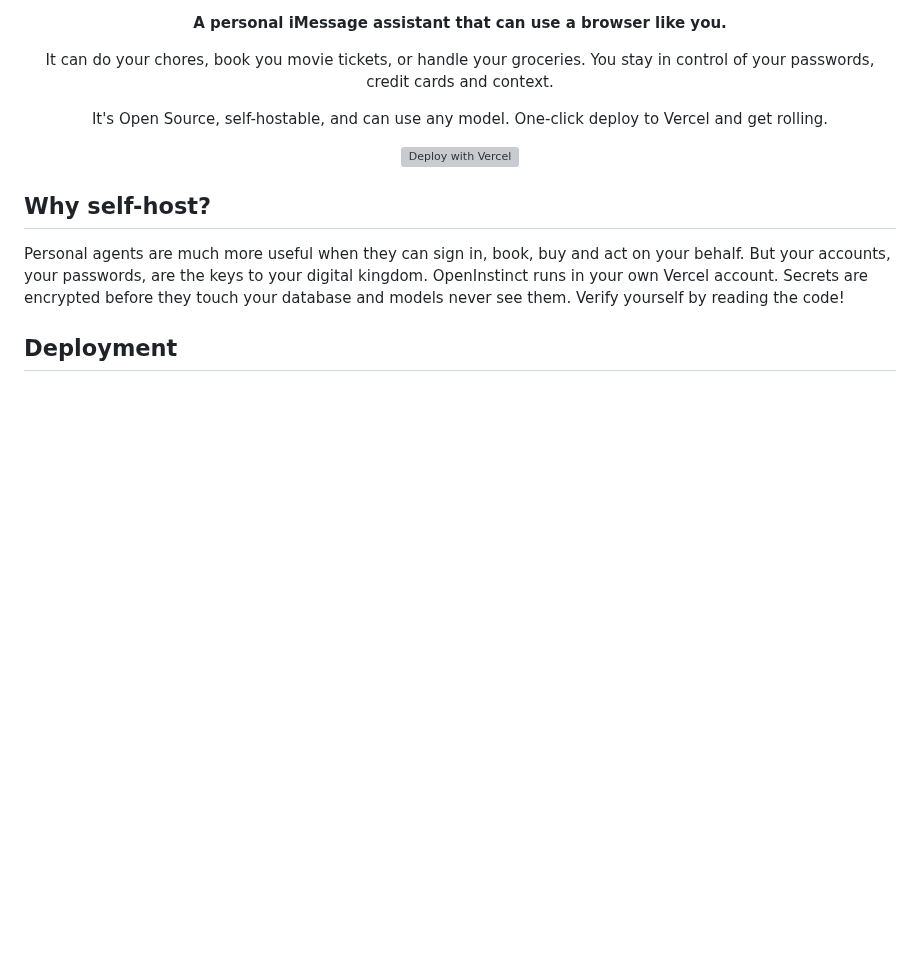
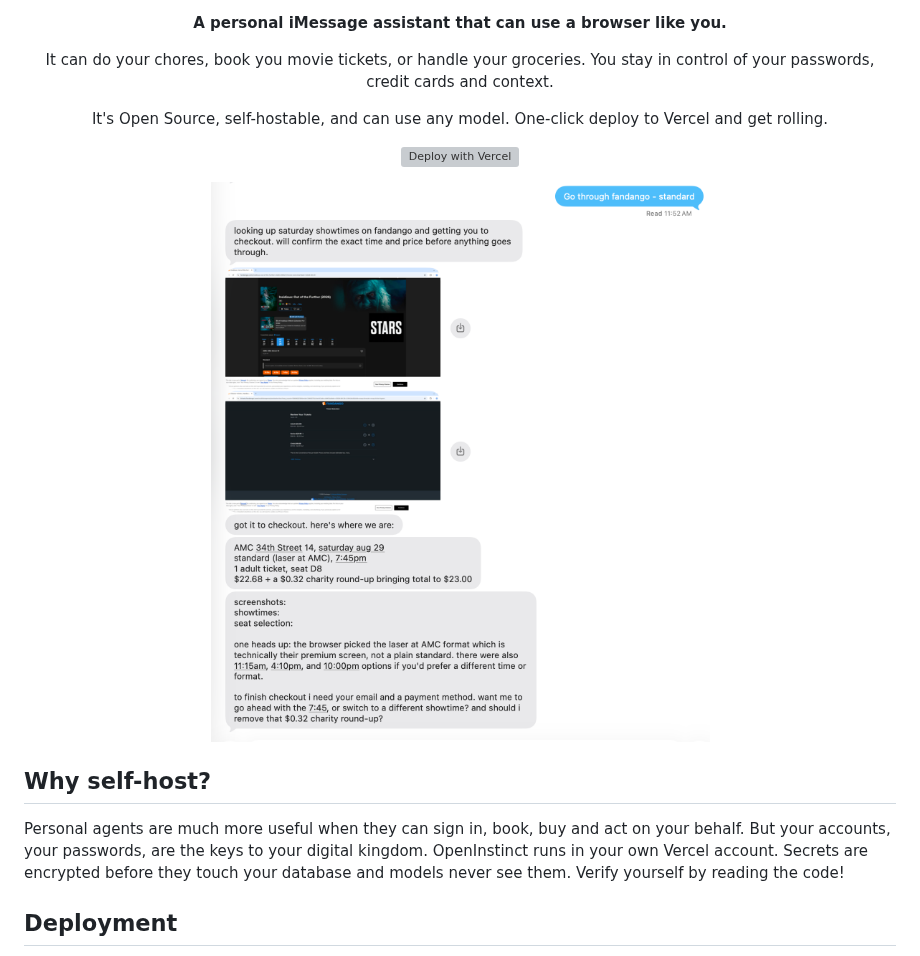
Before and after one commit to Merit-Systems/OpenInstinct, a Markdown page: README.md, the part around the change. Drawn GitHub-style; pictures changed too: .github/demo.png (added); blank space fills up the shorter version; grey boxes are pictures that could not be loaded.

Commit message:
Add iMessage demo screenshot to README hero
Co-Authored-By: Claude Fable 5 <noreply@anthropic.com>

```diff
--- a/README.md
+++ b/README.md
@@ -13,6 +13,8 @@ It's Open Source, self-hostable, and can use any model.
 One-click deploy to Vercel and get rolling.
 
 [![Deploy with Vercel](https://vercel.com/button)](https://vercel.com/new/clone?repository-url=https%3A%2F%2Fgithub.com%2FMerit-Systems%2Fopen-instinct&project-name=open-instinct&repository-name=open-instinct&products=%5B%7B%22type%22%3A%22integration%22%2C%22protocol%22%3A%22other%22%2C%22productSlug%22%3A%22kernel%22%2C%22integrationSlug%22%3A%22kernel%22%7D%2C%7B%22type%22%3A%22integration%22%2C%22protocol%22%3A%22storage%22%2C%22productSlug%22%3A%22neon%22%2C%22integrationSlug%22%3A%22neon%22%7D%5D)
+
+<img src=".github/demo.png" alt="OpenInstinct booking movie tickets over iMessage — it browses Fandango, reaches checkout, and confirms the showtime and price before anything goes through" width="560">
 
 </div>
 
```
